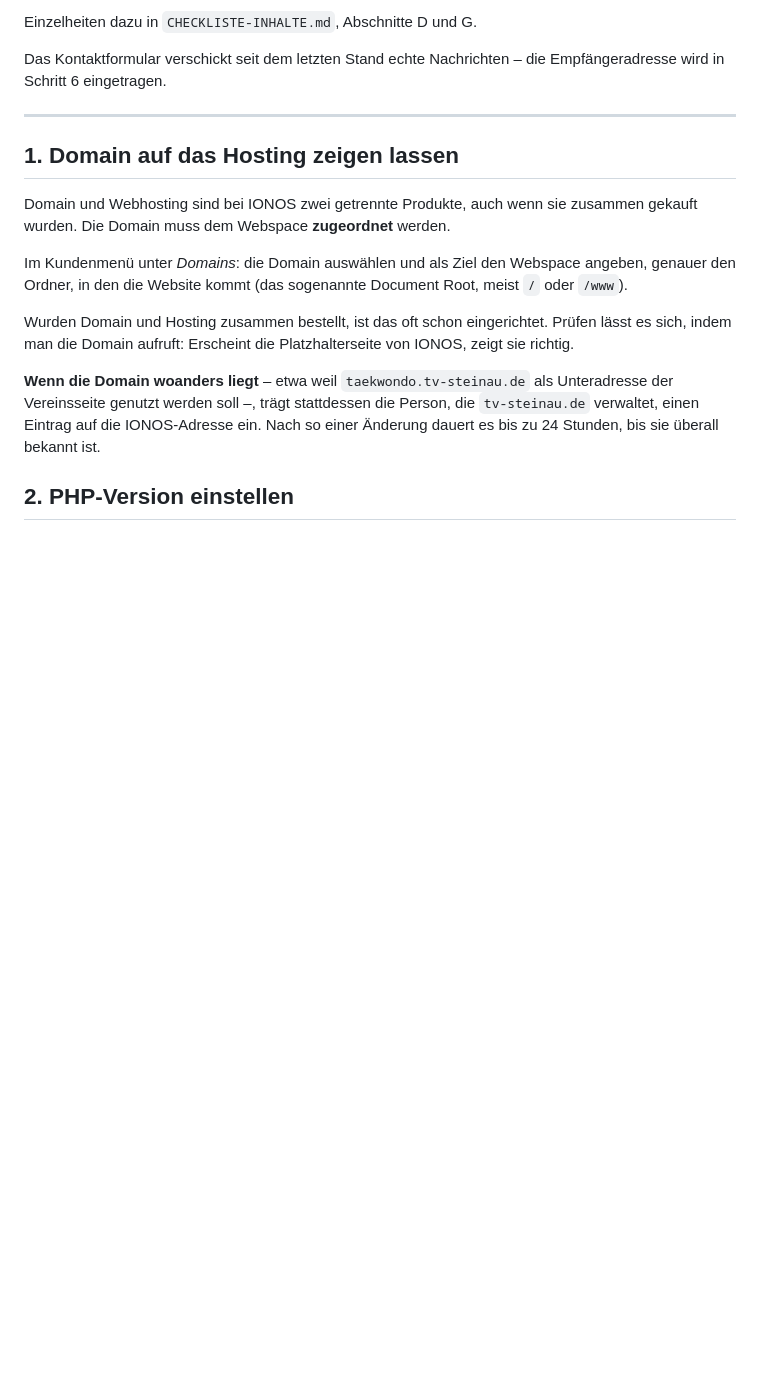
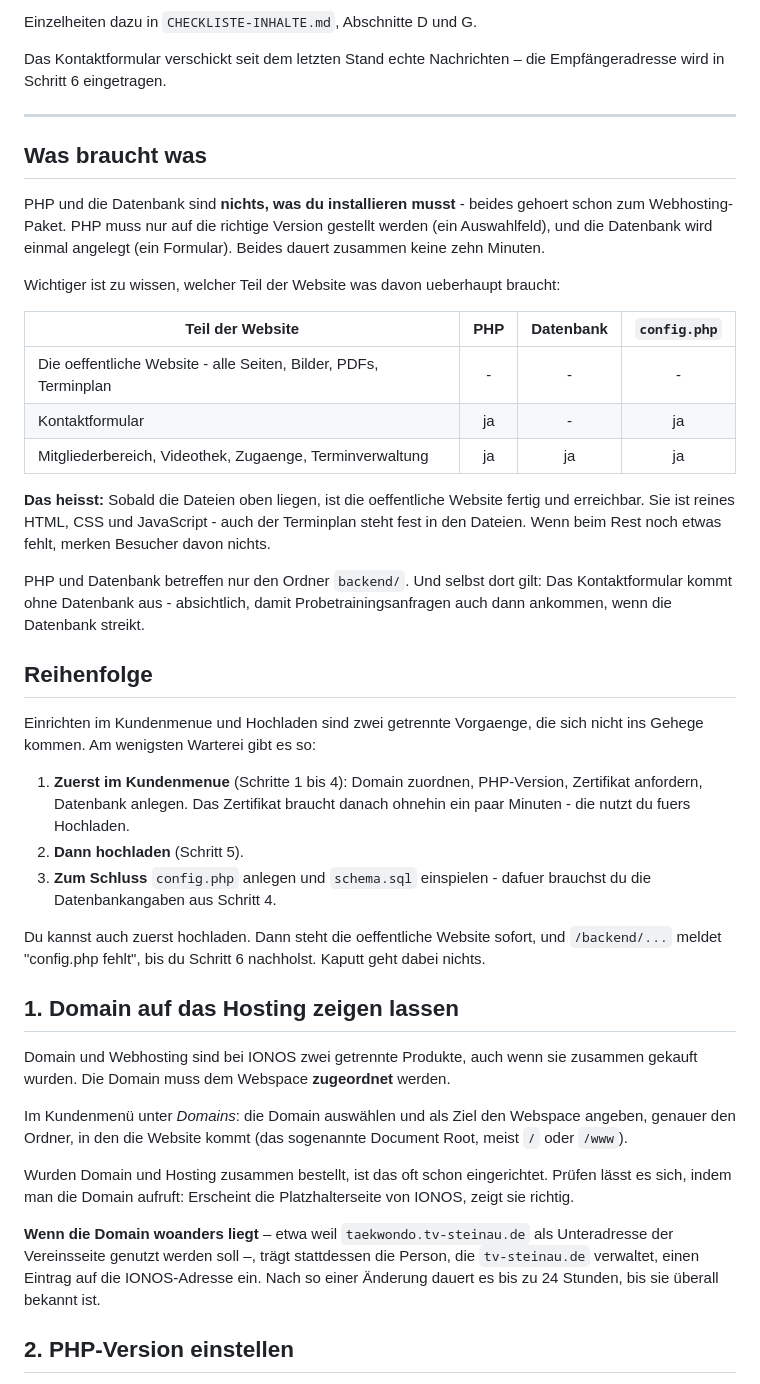
Before and after one commit to JustusRoe/Taekwondo-, a Markdown page: LIVEGANG.md, the part around the change. Rendered like a GitHub page; blank space fills up the shorter version.

Commit message:
LIVEGANG.md: klaeren, was PHP und Datenbank ueberhaupt betreffen
Aus der bisherigen Fassung ging nicht hervor, dass PHP und Datenbank
nichts sind, was man installiert - beides gehoert zum Hosting-Paket und
ist ein Auswahlfeld beziehungsweise ein Formular. Und dass die
oeffentliche Website beides gar nicht braucht: Sie steht, sobald die
Dateien oben liegen.

Neu sind deshalb zwei Abschnitte vor den Schritten: eine Tabelle, welcher
Teil der Website PHP, Datenbank und config.php braucht, und die
empfohlene Reihenfolge samt Hinweis, dass auch Hochladen zuerst nichts
kaputt macht.

Co-Authored-By: Claude Opus 5 <noreply@anthropic.com>
Claude-Session: https://claude.ai/code/session_01HfAmKiU27AGDHB8bohTuXm

```diff
--- a/LIVEGANG.md
+++ b/LIVEGANG.md
@@ -26,6 +26,46 @@ Das Kontaktformular verschickt seit dem letzten Stand echte Nachrichten – die
 Empfängeradresse wird in Schritt 6 eingetragen.
 
 ---
+
+## Was braucht was
+
+PHP und die Datenbank sind **nichts, was du installieren musst** - beides gehoert
+schon zum Webhosting-Paket. PHP muss nur auf die richtige Version gestellt
+werden (ein Auswahlfeld), und die Datenbank wird einmal angelegt (ein
+Formular). Beides dauert zusammen keine zehn Minuten.
+
+Wichtiger ist zu wissen, welcher Teil der Website was davon ueberhaupt braucht:
+
+| Teil der Website | PHP | Datenbank | `config.php` |
+| --- | :---: | :---: | :---: |
+| Die oeffentliche Website - alle Seiten, Bilder, PDFs, Terminplan | - | - | - |
+| Kontaktformular | ja | - | ja |
+| Mitgliederbereich, Videothek, Zugaenge, Terminverwaltung | ja | ja | ja |
+
+**Das heisst:** Sobald die Dateien oben liegen, ist die oeffentliche Website
+fertig und erreichbar. Sie ist reines HTML, CSS und JavaScript - auch der
+Terminplan steht fest in den Dateien. Wenn beim Rest noch etwas fehlt, merken
+Besucher davon nichts.
+
+PHP und Datenbank betreffen nur den Ordner `backend/`. Und selbst dort gilt:
+Das Kontaktformular kommt ohne Datenbank aus - absichtlich, damit
+Probetrainingsanfragen auch dann ankommen, wenn die Datenbank streikt.
+
+## Reihenfolge
+
+Einrichten im Kundenmenue und Hochladen sind zwei getrennte Vorgaenge, die sich
+nicht ins Gehege kommen. Am wenigsten Warterei gibt es so:
+
+1. **Zuerst im Kundenmenue** (Schritte 1 bis 4): Domain zuordnen, PHP-Version,
+   Zertifikat anfordern, Datenbank anlegen. Das Zertifikat braucht danach
+   ohnehin ein paar Minuten - die nutzt du fuers Hochladen.
+2. **Dann hochladen** (Schritt 5).
+3. **Zum Schluss** `config.php` anlegen und `schema.sql` einspielen - dafuer
+   brauchst du die Datenbankangaben aus Schritt 4.
+
+Du kannst auch zuerst hochladen. Dann steht die oeffentliche Website sofort, und
+`/backend/...` meldet "config.php fehlt", bis du Schritt 6 nachholst. Kaputt geht
+dabei nichts.
 
 ## 1. Domain auf das Hosting zeigen lassen
 
```
